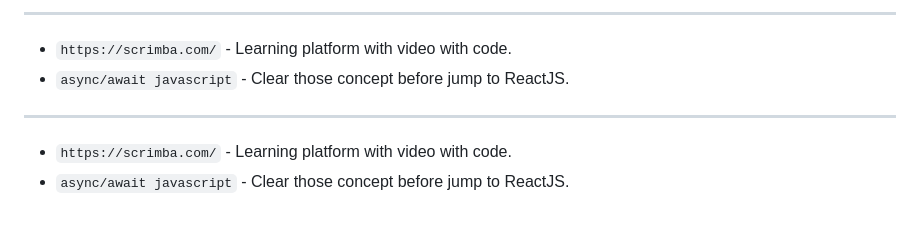
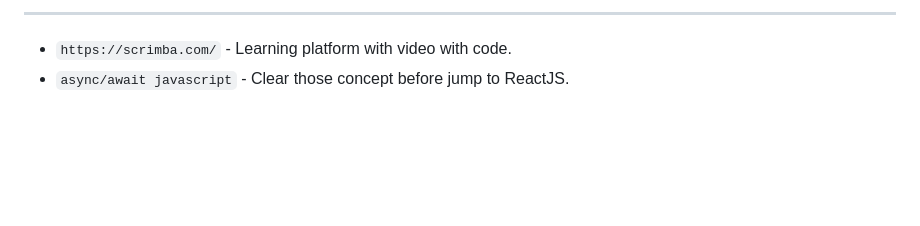
Before and after one commit to dipu-ray/WD-L3-B1, a Markdown page: Class-26/README.md, the part around the change. Drawn GitHub-style; blank space fills up the shorter version.

Commit message:
To remove extra notes

```diff
--- a/Class-26/README.md
+++ b/Class-26/README.md
@@ -173,9 +173,3 @@
 
 - `https://scrimba.com/` - Learning platform with video with code.
 - `async/await javascript` - Clear those concept before jump to ReactJS.
-
----
-
-
-- `https://scrimba.com/` - Learning platform with video with code.
-- `async/await javascript` - Clear those concept before jump to ReactJS.
```
